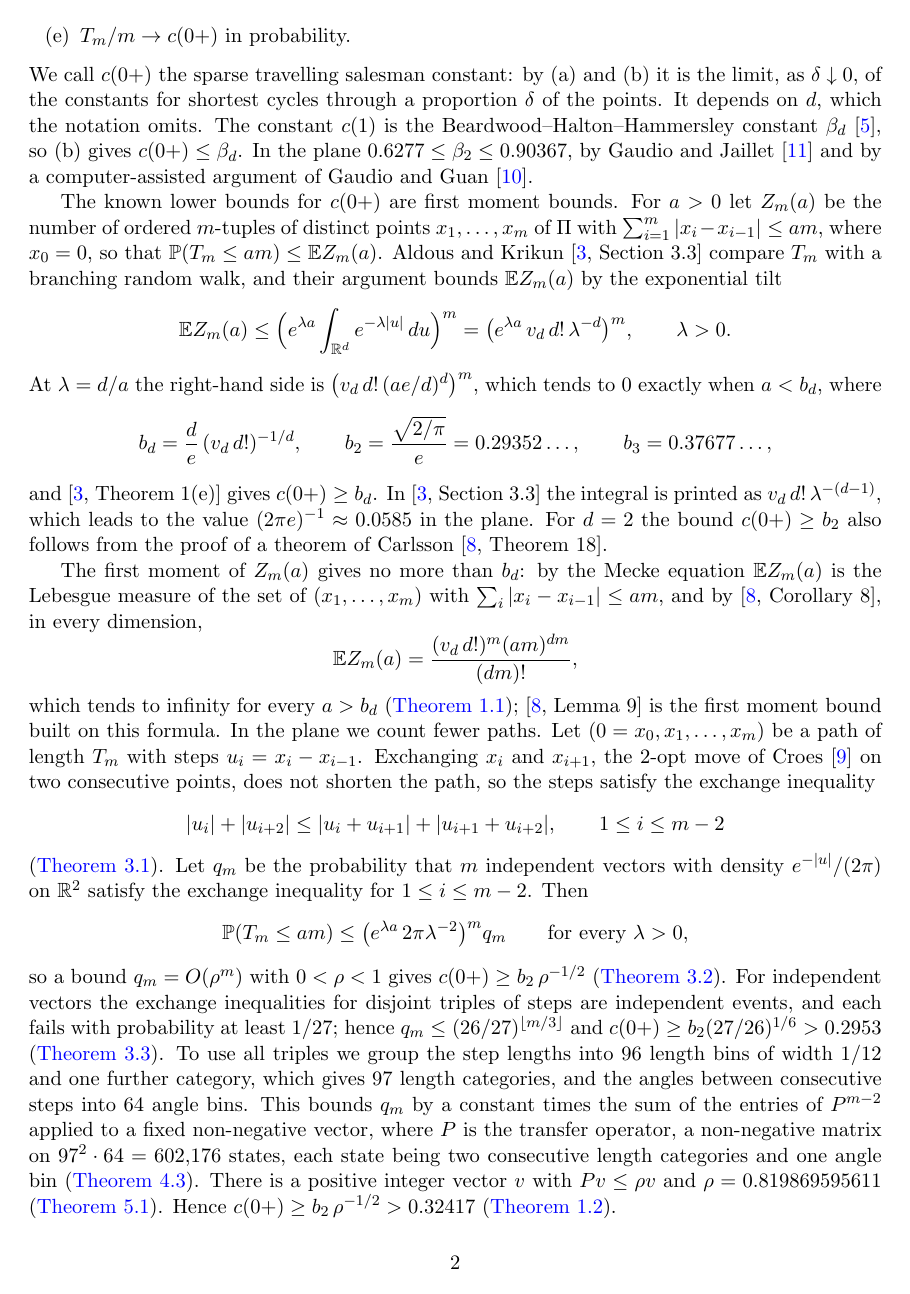
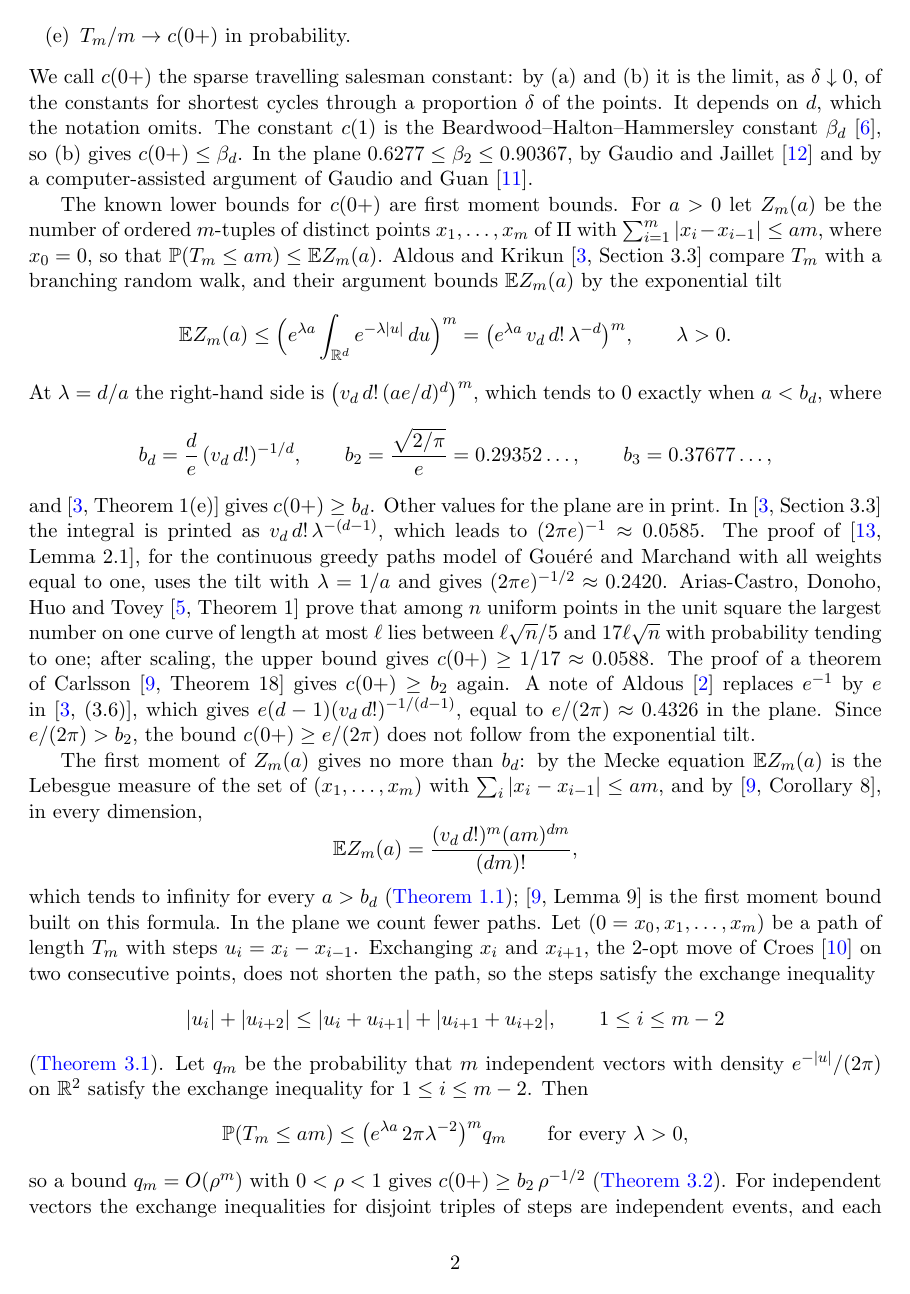
Before and after one commit to yspennstate/sparse-tsp-constant-lower-bound, a LaTeX paper (main.tex): page 2 of 11 before the commit and page 2 of 12 after it. Compiled offline with pdfLaTeX.

Commit message:
Gather earlier bounds in the introduction; cite Arias-Castro et al.
Co-Authored-By: Claude Opus 5.5 <noreply@anthropic.com>

```diff
--- a/main.tex
+++ b/main.tex
@@ -85,9 +85,16 @@ where
 \[
 b_d=\frac de\,(v_d\,d!)^{-1/d},\qquad b_2=\frac{\sqrt{2/\pi}}{e}=0.29352\dots,\qquad b_3=0.37677\dots,
 \]
-and \cite[Theorem~1(e)]{AK} gives $c(0+)\ge b_d$. In \cite[Section~3.3]{AK} the integral is printed as
-$v_d\,d!\,\lambda^{-(d-1)}$, which leads to the value $(2\pi e)^{-1}\approx 0.0585$ in the plane. For $d=2$ the bound
-$c(0+)\ge b_2$ also follows from the proof of a theorem of Carlsson \cite[Theorem~18]{Carlsson}.
+and \cite[Theorem~1(e)]{AK} gives $c(0+)\ge b_d$. Other values for the plane are in print. In \cite[Section~3.3]{AK}
+the integral is printed as $v_d\,d!\,\lambda^{-(d-1)}$, which leads to $(2\pi e)^{-1}\approx 0.0585$. The proof of
+\cite[Lemma~2.1]{GM}, for the continuous greedy paths model of Gou\'er\'e and Marchand with all weights equal to one,
+uses the tilt with $\lambda=1/a$ and gives $(2\pi e)^{-1/2}\approx 0.2420$. Arias-Castro, Donoho, Huo and Tovey
+\cite[Theorem~1]{ADHT} prove that among $n$ uniform points in the unit square the largest number on one curve of
+length at most $\ell$ lies between $\ell\sqrt n/5$ and $17\ell\sqrt n$ with probability tending to one; after scaling,
+the upper bound gives $c(0+)\ge 1/17\approx 0.0588$. The proof of a theorem of Carlsson \cite[Theorem~18]{Carlsson}
+gives $c(0+)\ge b_2$ again. A note of Aldous \cite{Anote} replaces $e^{-1}$ by $e$ in \cite[(3.6)]{AK}, which gives
+$e(d-1)(v_d\,d!)^{-1/(d-1)}$, equal to $e/(2\pi)\approx 0.4326$ in the plane. Since $e/(2\pi)>b_2$, the bound
+$c(0+)\ge e/(2\pi)$ does not follow from the exponential tilt.
 
 The first moment of $Z_m(a)$ gives no more than $b_d$: by the Mecke equation $\E Z_m(a)$ is the Lebesgue measure of
 the set of $(x_1,\dots,x_m)$ with $\sum_i|x_i-x_{i-1}|\le am$, and by \cite[Corollary~8]{Carlsson}, in every dimension,
```
Also changed, not shown: main.tex (20 more changed lines).
